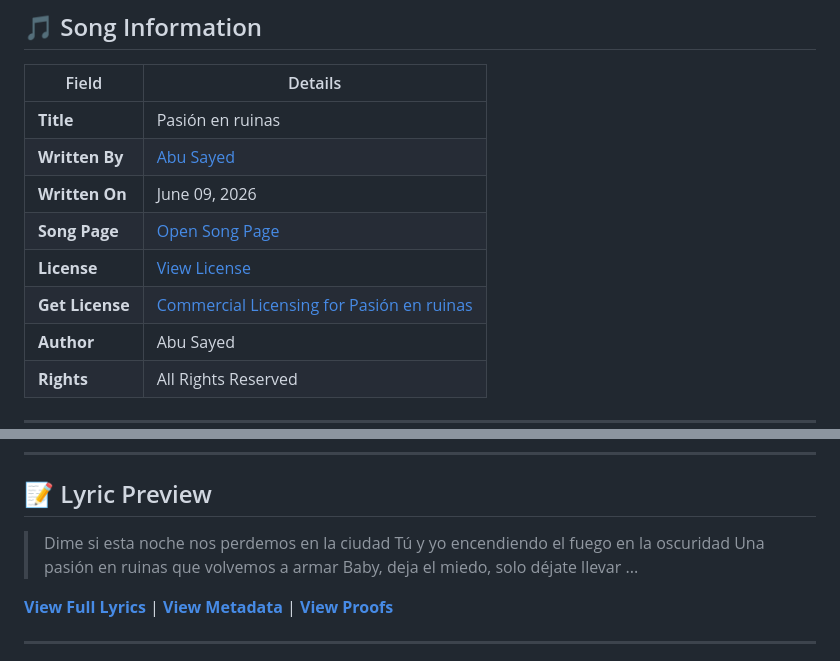
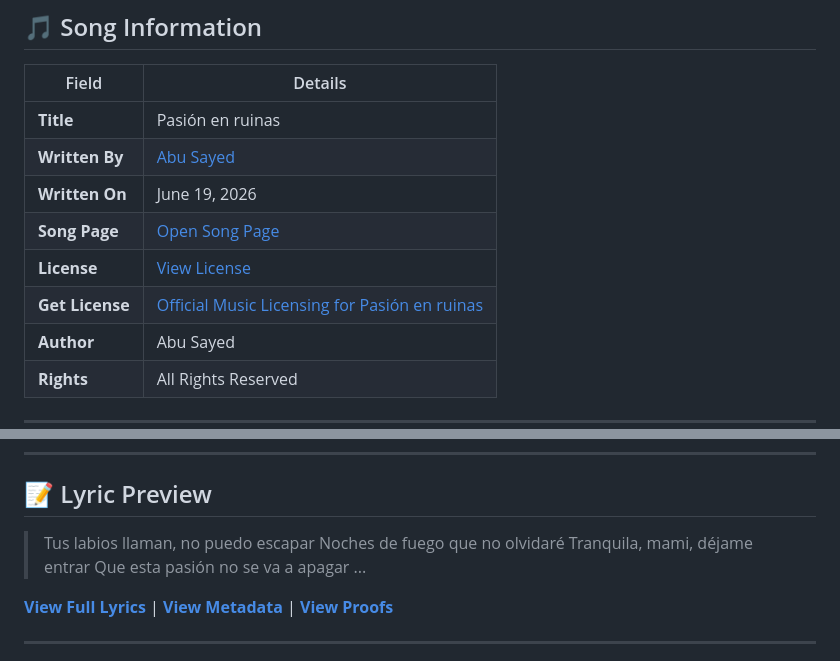
Before and after one commit to ImAbuSayed/pasion-en-ruinas, a Markdown page: README.md, 2 parts joined by grey strips. GitHub-like rendering.

Commit message:
docs: Update readme excerpt

```diff
--- a/README.md
+++ b/README.md
@@ -12,10 +12,10 @@
 |-------|---------|
 | **Title** | Pasión en ruinas |
 | **Written By** | [Abu Sayed](https://abusayed.com.bd/) |
-| **Written On** | June 09, 2026 |
+| **Written On** | June 19, 2026 |
 | **Song Page** | [Open Song Page](https://imabusayed.github.io/pasion-en-ruinas/) |
 | **License** | [View License](./LICENSE.md) |
-| **Get License** | [Commercial Licensing for Pasión en ruinas](https://music.abusayed.com.bd/Licensing/?https://imabusayed.github.io/pasion-en-ruinas/) |
+| **Get License** | [Official Music Licensing for Pasión en ruinas](https://music.abusayed.com.bd/Licensing/?https://imabusayed.github.io/pasion-en-ruinas/) |
 | **Author** | Abu Sayed |
 | **Rights** | All Rights Reserved |
 
@@ -32,10 +32,10 @@
 
 ## 📝 Lyric Preview
 
-> Dime si esta noche nos perdemos en la ciudad
-> Tú y yo encendiendo el fuego en la oscuridad
-> Una pasión en ruinas que volvemos a armar
-> Baby, deja el miedo, solo déjate llevar
+> Tus labios llaman, no puedo escapar
+> Noches de fuego que no olvidaré
+> Tranquila, mami, déjame entrar
+> Que esta pasión no se va a apagar
 > ...
 
 [**View Full Lyrics**](./lyrics.txt) | [**View Metadata**](./manifest.json) | [**View Proofs**](./hashes.txt)
```
